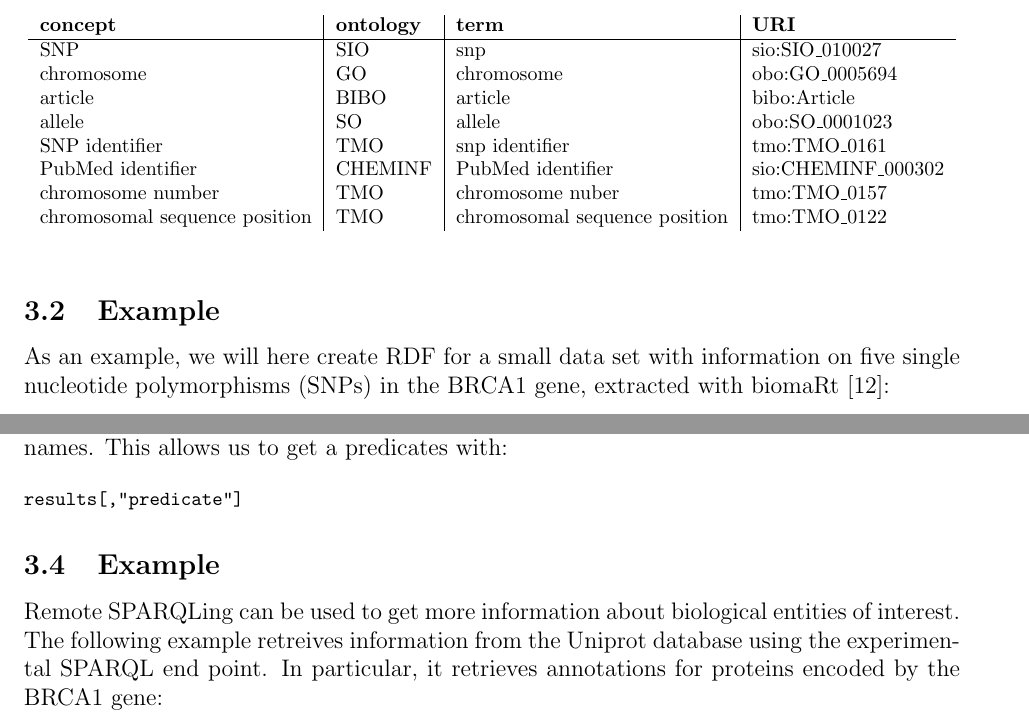
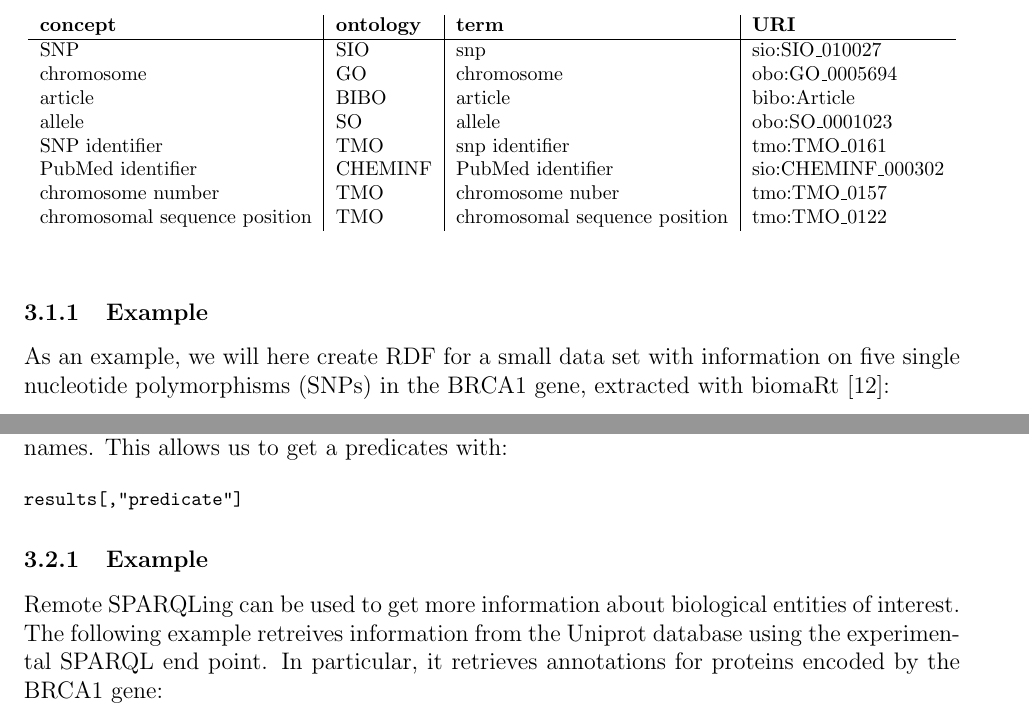
Before and after one commit to egonw/rrdf-paper, a LaTeX paper (article.tex): two parts of pages 4 and 7 of 9, joined at a grey line, cut so that both start at the same text. Compiled offline with pdfLaTeX.

Commit message:
Place the examples inside the larger sections for which they are an example

```diff
--- a/article.tex
+++ b/article.tex
@@ -151,7 +151,7 @@ store = load.rdf("file.n3", format="N3")
 \end{verbatim}
 \end{footnotesize}
 
-\subsection{Example}
+\subsubsection{Example}
 
 As an example, we will here create RDF for a small data set with information on five single nucleotide
 polymorphisms (SNPs) in the BRCA1 gene, extracted with biomaRt~\cite{Durinck2005}:
@@ -387,7 +387,7 @@ results[,"predicate"]
 \end{verbatim}
 \end{footnotesize}
 
-\subsection{Example}
+\subsubsection{Example}
 
 Remote SPARQLing can be used to get more information about biological entities of interest. The following
 example retreives information from the Uniprot database using the experimental SPARQL end point. In
```
